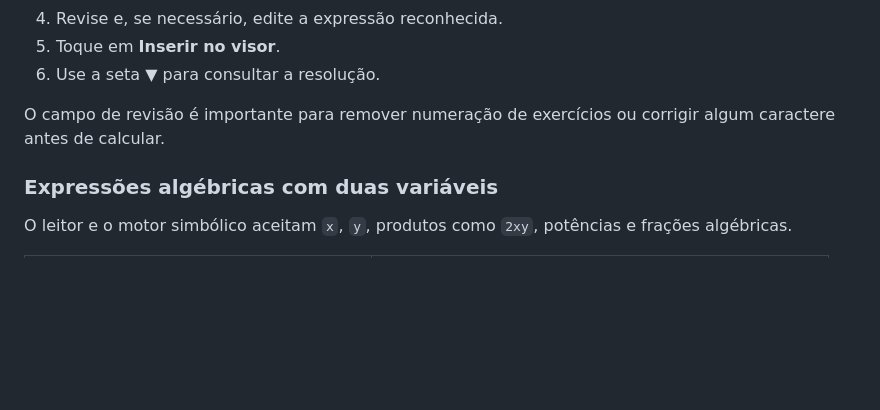
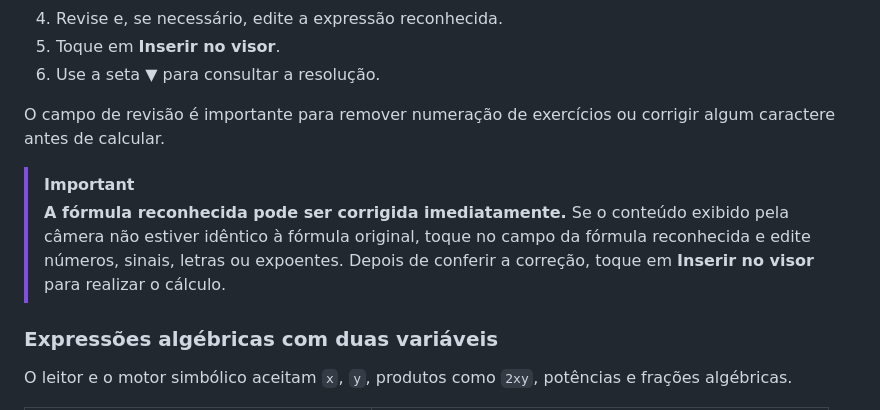
Before and after one commit to wosvip/wosvip-calculadora-pro, a Markdown page: README.md, the part around the change. Rendered like a GitHub page; blank space fills up the shorter version.

Commit message:
Destaca correção manual após reconhecimento da câmera

```diff
--- a/README.md
+++ b/README.md
@@ -103,6 +103,9 @@ A tecla de câmera abre um fluxo próprio para captura de expressões:
 6. Use a seta **▼** para consultar a resolução.
 
 O campo de revisão é importante para remover numeração de exercícios ou corrigir algum caractere antes de calcular.
+
+> [!IMPORTANT]
+> **A fórmula reconhecida pode ser corrigida imediatamente.** Se o conteúdo exibido pela câmera não estiver idêntico à fórmula original, toque no campo da fórmula reconhecida e edite números, sinais, letras ou expoentes. Depois de conferir a correção, toque em **Inserir no visor** para realizar o cálculo.
 
 ### Expressões algébricas com duas variáveis
 
```
